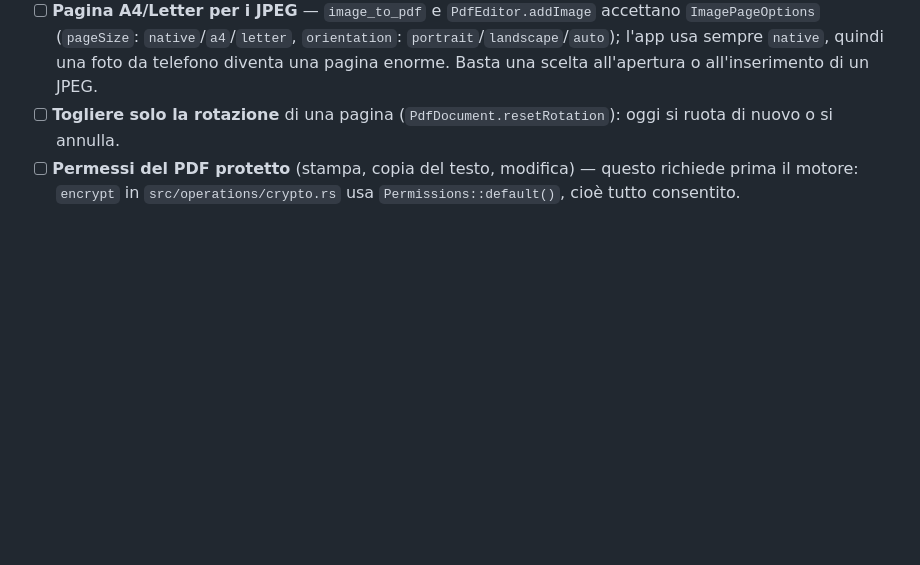
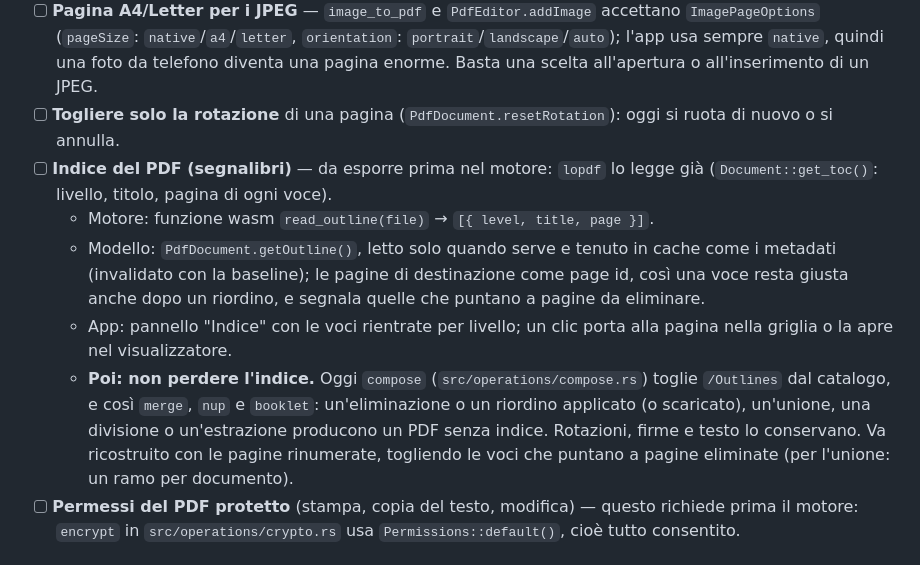
Before and after one commit to teo666/pdfrs, a Markdown page: TODO.md, the part around the change. Rendered like a GitHub page; blank space fills up the shorter version.

Commit message:
TODO: indice del PDF, e non perderlo nelle operazioni sulle pagine
Co-Authored-By: Claude Opus 5.5 <noreply@anthropic.com>

```diff
--- a/TODO.md
+++ b/TODO.md
@@ -21,6 +21,11 @@ In ordine di priorità suggerito.
 - [ ] **Cronologia delle modifiche** — il modello tiene una cronologia con un'etichetta per ogni passo ("Conferma modifiche (12 pagine)", il nome dell'immagine inserita…) e può saltare a un punto preciso (`history()`, `goToHistoryIndex()`); l'app ha solo Annulla/Ripeti. Un pannello con l'elenco permetterebbe di tornare indietro di più passi in un clic e di vedere cosa si annulla.
 - [ ] **Pagina A4/Letter per i JPEG** — `image_to_pdf` e `PdfEditor.addImage` accettano `ImagePageOptions` (`pageSize`: `native`/`a4`/`letter`, `orientation`: `portrait`/`landscape`/`auto`); l'app usa sempre `native`, quindi una foto da telefono diventa una pagina enorme. Basta una scelta all'apertura o all'inserimento di un JPEG.
 - [ ] **Togliere solo la rotazione** di una pagina (`PdfDocument.resetRotation`): oggi si ruota di nuovo o si annulla.
+- [ ] **Indice del PDF (segnalibri)** — da esporre prima nel motore: `lopdf` lo legge già (`Document::get_toc()`: livello, titolo, pagina di ogni voce).
+  - Motore: funzione wasm `read_outline(file)` → `[{ level, title, page }]`.
+  - Modello: `PdfDocument.getOutline()`, letto solo quando serve e tenuto in cache come i metadati (invalidato con la baseline); le pagine di destinazione come page id, così una voce resta giusta anche dopo un riordino, e segnala quelle che puntano a pagine da eliminare.
+  - App: pannello "Indice" con le voci rientrate per livello; un clic porta alla pagina nella griglia o la apre nel visualizzatore.
+  - **Poi: non perdere l'indice.** Oggi `compose` (`src/operations/compose.rs`) toglie `/Outlines` dal catalogo, e così `merge`, `nup` e `booklet`: un'eliminazione o un riordino applicato (o scaricato), un'unione, una divisione o un'estrazione producono un PDF senza indice. Rotazioni, firme e testo lo conservano. Va ricostruito con le pagine rinumerate, togliendo le voci che puntano a pagine eliminate (per l'unione: un ramo per documento).
 - [ ] **Permessi del PDF protetto** (stampa, copia del testo, modifica) — questo richiede prima il motore: `encrypt` in `src/operations/crypto.rs` usa `Permissions::default()`, cioè tutto consentito.
 
 ## Ottimizzazioni future
```
